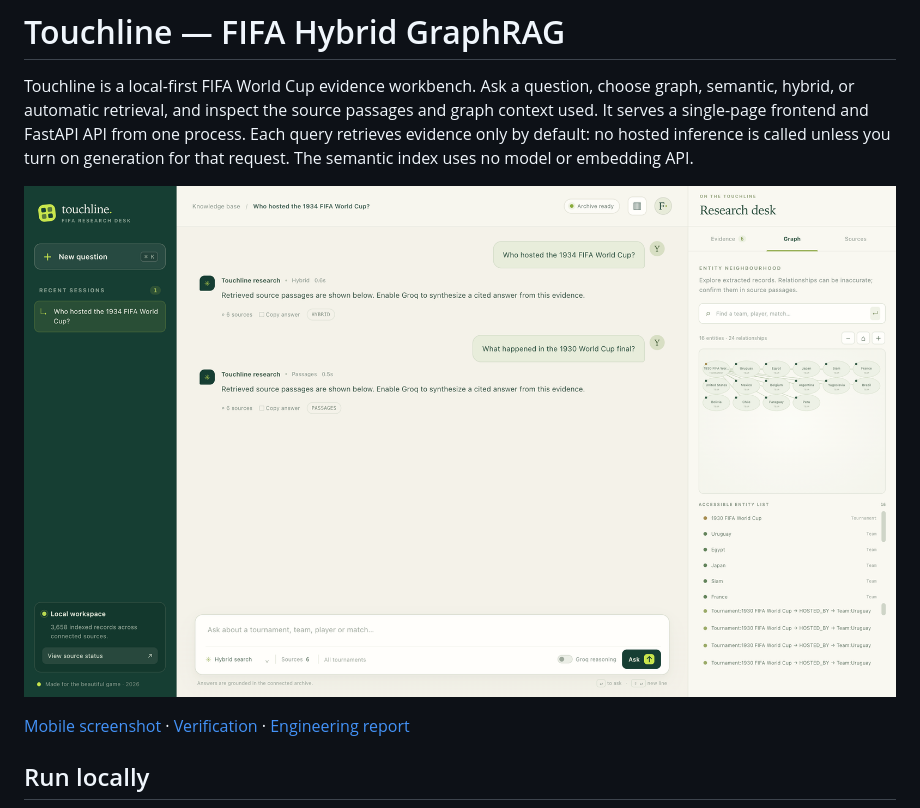
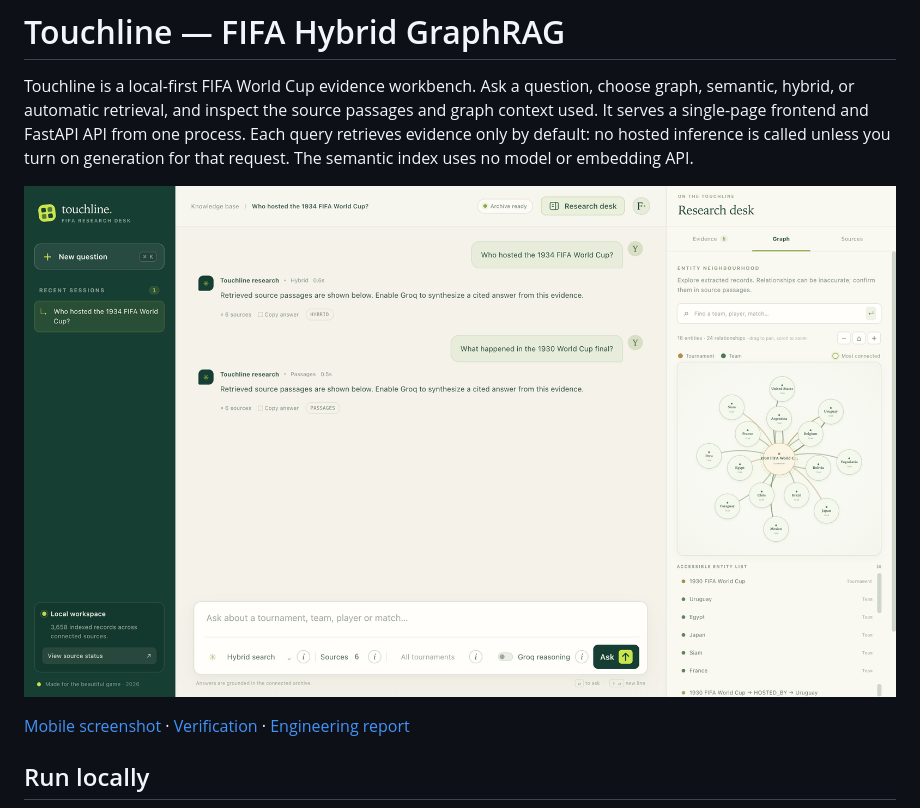
Before and after one commit to manyakaistha/touchline-fifa-worldcup-hybrid-graph-rag, a Markdown page: README.md, the part around the change. Rendered like a GitHub page; pictures changed too: docs/screenshots/refined-graph.png (added).

Commit message:
Make the research desk clearer and bring the graph to life

```diff
--- a/README.md
+++ b/README.md
@@ -2,7 +2,7 @@
 
 Touchline is a local-first FIFA World Cup evidence workbench. Ask a question, choose graph, semantic, hybrid, or automatic retrieval, and inspect the source passages and graph context used. It serves a single-page frontend and FastAPI API from one process. Each query retrieves evidence only by default: no hosted inference is called unless you turn on generation for that request. The semantic index uses no model or embedding API.
 
-![Touchline desktop graph workbench](docs/screenshots/desktop-graph.png)
+![Touchline desktop graph workbench](docs/screenshots/refined-graph.png)
 
 [Mobile screenshot](docs/screenshots/mobile-chat.png) · [Verification](docs/verification.md) · [Engineering report](docs/engineering-report.md)
 
```
Also changed, not shown: 4 other files.
